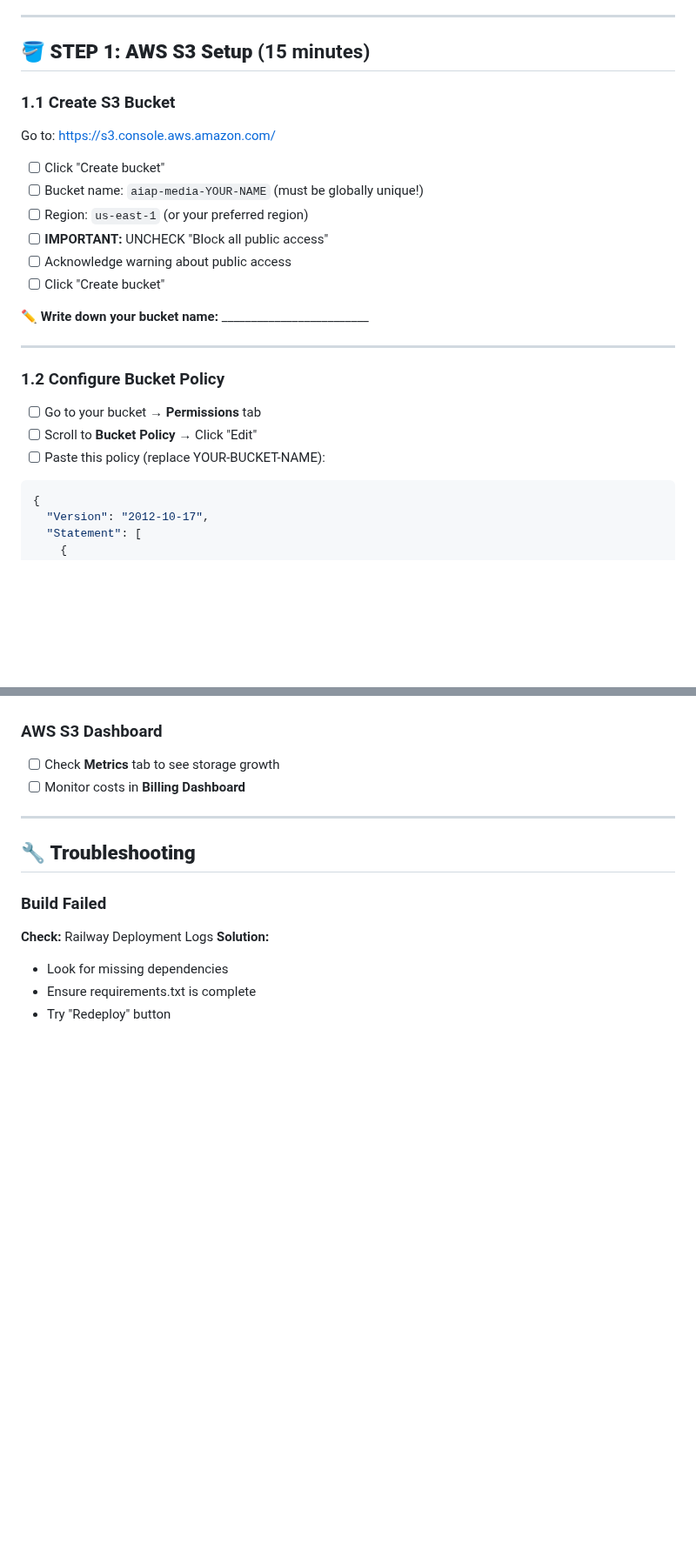
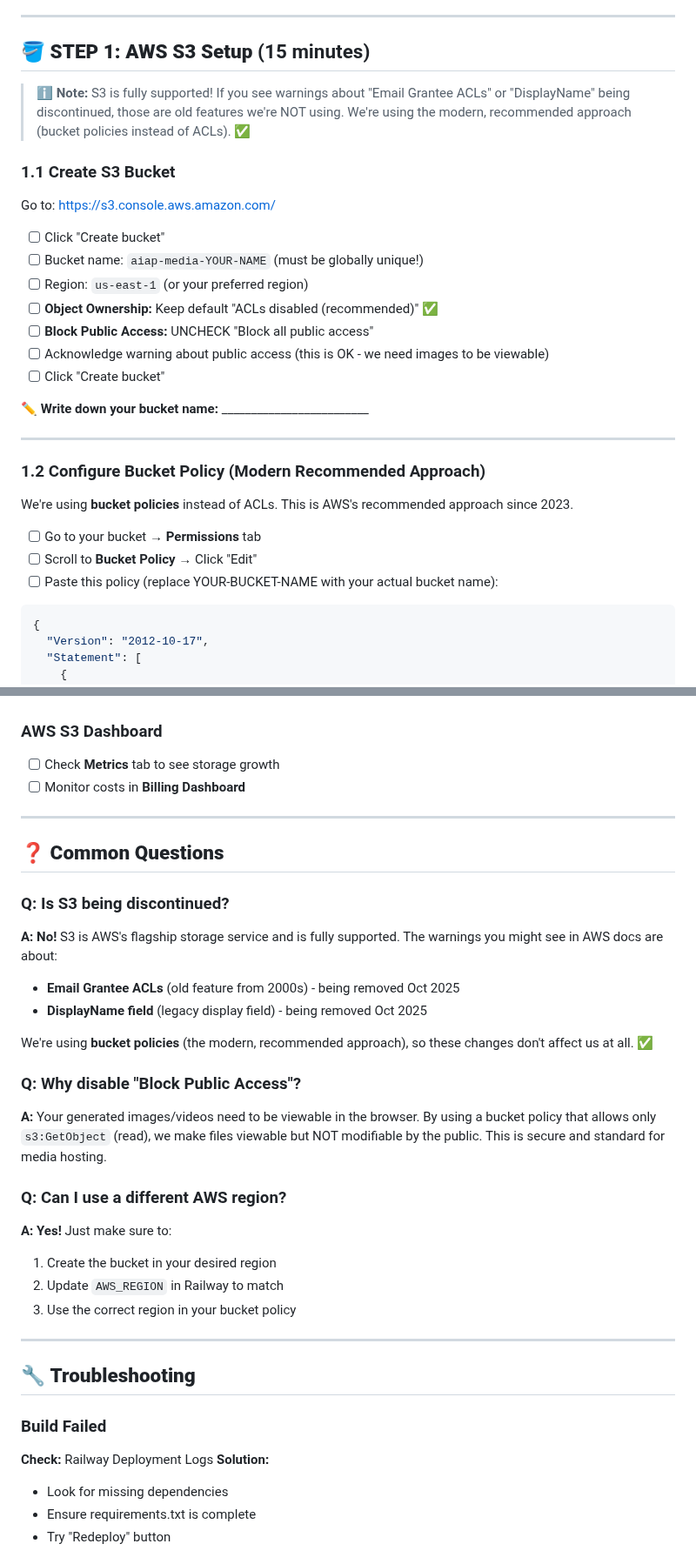
Before and after one commit to AmnonK1-maker/ai_animation_pipline, a Markdown page: DEPLOYMENT_CHECKLIST.md, 2 parts joined by grey strips. Shown at 87% size. GitHub-like rendering; blank space fills up the shorter version.

Commit message:
Update deployment docs: Clarify S3 is fully supported
- Add reassurance that S3 bucket creation is fully operational
- Explain that ACL deprecation warnings don't affect us
- Emphasize we're using modern bucket policies (AWS recommended)
- Add FAQ section addressing common concerns
- Update instructions to use 'ACLs disabled' default setting

````diff
--- a/DEPLOYMENT_CHECKLIST.md
+++ b/DEPLOYMENT_CHECKLIST.md
@@ -11,6 +11,8 @@
 
 ## 🪣 **STEP 1: AWS S3 Setup** (15 minutes)
 
+> ℹ️ **Note:** S3 is fully supported! If you see warnings about "Email Grantee ACLs" or "DisplayName" being discontinued, those are old features we're NOT using. We're using the modern, recommended approach (bucket policies instead of ACLs). ✅
+
 ### 1.1 Create S3 Bucket
 
 Go to: https://s3.console.aws.amazon.com/
@@ -18,19 +20,22 @@ Go to: https://s3.console.aws.amazon.com/
 - [ ] Click "Create bucket"
 - [ ] Bucket name: `aiap-media-YOUR-NAME` (must be globally unique!)
 - [ ] Region: `us-east-1` (or your preferred region)
-- [ ] **IMPORTANT:** UNCHECK "Block all public access"
-- [ ] Acknowledge warning about public access
+- [ ] **Object Ownership:** Keep default "ACLs disabled (recommended)" ✅
+- [ ] **Block Public Access:** UNCHECK "Block all public access"
+- [ ] Acknowledge warning about public access (this is OK - we need images to be viewable)
 - [ ] Click "Create bucket"
 
 **✏️ Write down your bucket name:** _________________________
 
 ---
 
-### 1.2 Configure Bucket Policy
+### 1.2 Configure Bucket Policy (Modern Recommended Approach)
+
+We're using **bucket policies** instead of ACLs. This is AWS's recommended approach since 2023.
 
 - [ ] Go to your bucket → **Permissions** tab
 - [ ] Scroll to **Bucket Policy** → Click "Edit"
-- [ ] Paste this policy (replace YOUR-BUCKET-NAME):
+- [ ] Paste this policy (replace YOUR-BUCKET-NAME with your actual bucket name):
 
 ```json
 {
@@ -246,6 +251,29 @@ Check these regularly:
 
 ---
 
+## ❓ **Common Questions**
+
+### Q: Is S3 being discontinued?
+
+**A: No!** S3 is AWS's flagship storage service and is fully supported. The warnings you might see in AWS docs are about:
+- **Email Grantee ACLs** (old feature from 2000s) - being removed Oct 2025
+- **DisplayName field** (legacy display field) - being removed Oct 2025
+
+We're using **bucket policies** (the modern, recommended approach), so these changes don't affect us at all. ✅
+
+### Q: Why disable "Block Public Access"?
+
+**A:** Your generated images/videos need to be viewable in the browser. By using a bucket policy that allows only `s3:GetObject` (read), we make files viewable but NOT modifiable by the public. This is secure and standard for media hosting.
+
+### Q: Can I use a different AWS region?
+
+**A: Yes!** Just make sure to:
+1. Create the bucket in your desired region
+2. Update `AWS_REGION` in Railway to match
+3. Use the correct region in your bucket policy
+
+---
+
 ## 🔧 **Troubleshooting**
 
 ### Build Failed
````
Also changed, not shown: CLOUD_DEPLOYMENT.md (+4 -2 lines).
